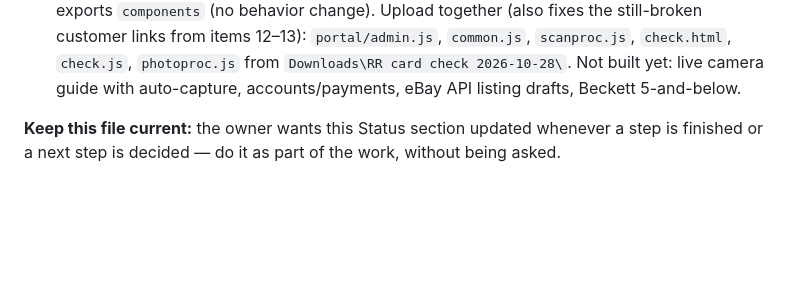
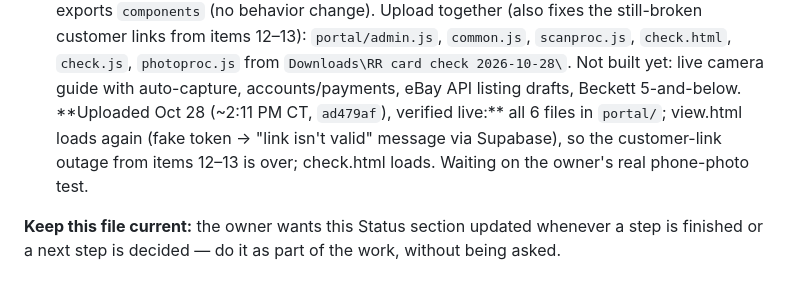
Before and after one commit to restoredraritytcg-hub/restoredraritytcg, a Markdown page: CLAUDE.md, the part around the change. Drawn GitHub-style; blank space fills up the shorter version.

Commit message:
CLAUDE.md: Card Check + customer-link fix live

```diff
--- a/CLAUDE.md
+++ b/CLAUDE.md
@@ -292,6 +292,9 @@ arrow keys (Alt = outer marker), save, or reset to auto.
    Upload together (also fixes the still-broken customer links from items 12–13): `portal/admin.js`, `common.js`,
    `scanproc.js`, `check.html`, `check.js`, `photoproc.js` from `Downloads\RR card check 2026-10-28\`.
    Not built yet: live camera guide with auto-capture, accounts/payments, eBay API listing drafts, Beckett 5-and-below.
+   **Uploaded Oct 28 (~2:11 PM CT, `ad479af`), verified live:** all 6 files in `portal/`; view.html loads again (fake
+   token → "link isn't valid" message via Supabase), so the customer-link outage from items 12–13 is over;
+   check.html loads. Waiting on the owner's real phone-photo test.
 
 **Keep this file current:** the owner wants this Status section updated whenever a step is finished or a
 next step is decided — do it as part of the work, without being asked.
```
